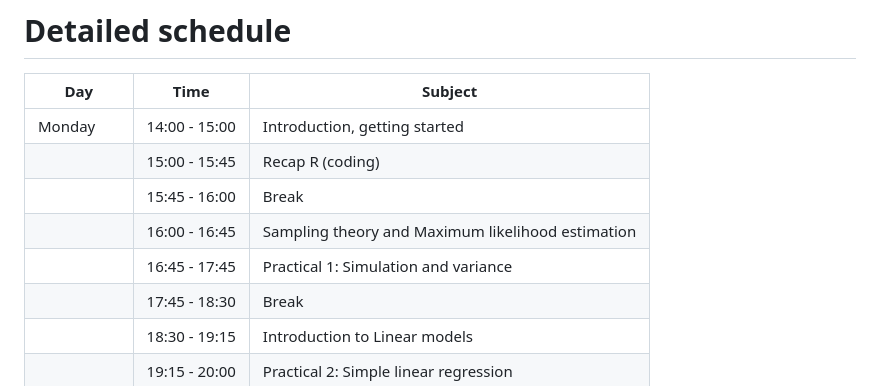
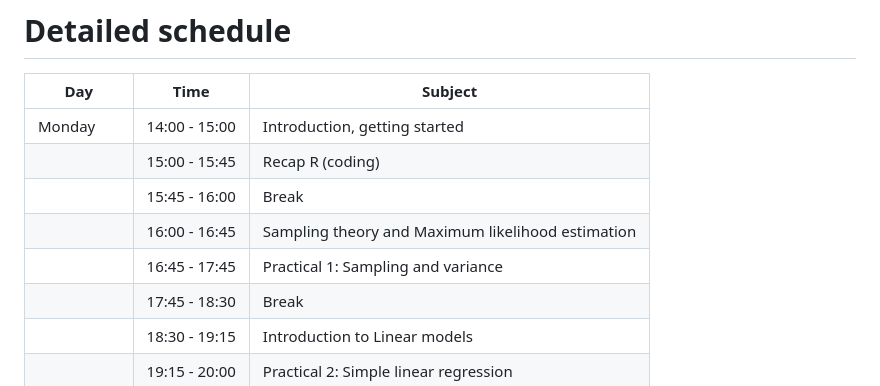
Before and after one commit to BertvanderVeen/GLM-workshop, a Markdown page: README.md, the part around the change printed below. GitHub-like rendering.

```diff
--- a/README.md
+++ b/README.md
@@ -86,7 +86,7 @@ On the first day we will go through R basics and background theory of frequentis
 |         |15:00 - 15:45| Recap R (coding)                                      |
 |         |15:45 - 16:00| Break                                                 |
 |         |16:00 - 16:45| Sampling theory and Maximum likelihood estimation     |
-|         |16:45 - 17:45| Practical 1: Simulation and variance                  |
+|         |16:45 - 17:45| Practical 1: Sampling and variance                    |
 |         |17:45 - 18:30| Break                                                 |
 |         |18:30 - 19:15| Introduction to Linear models                         |
 |         |19:15 - 20:00| Practical 2: Simple linear regression                 |
```
Also changed, not shown: other parts of README.md (+2 -2 lines).
